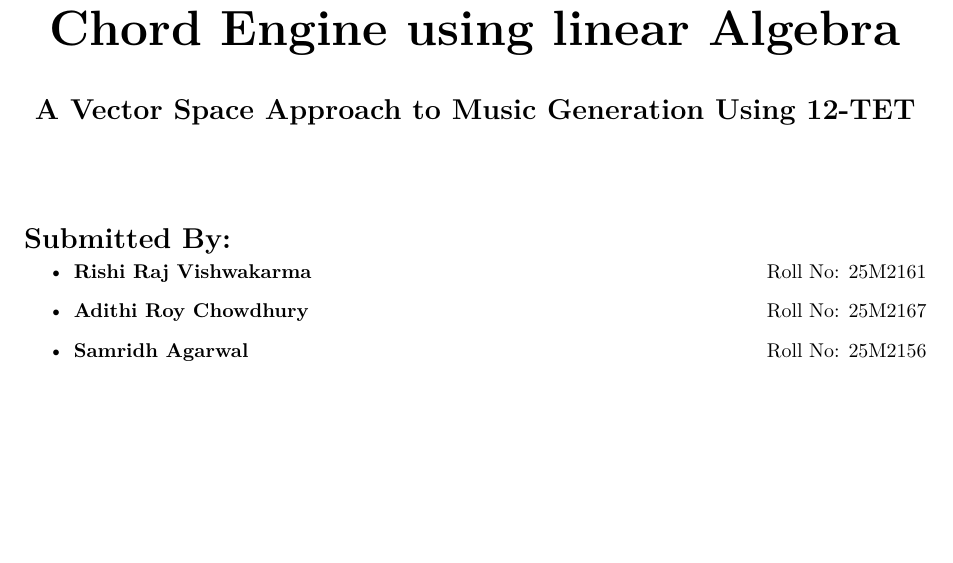
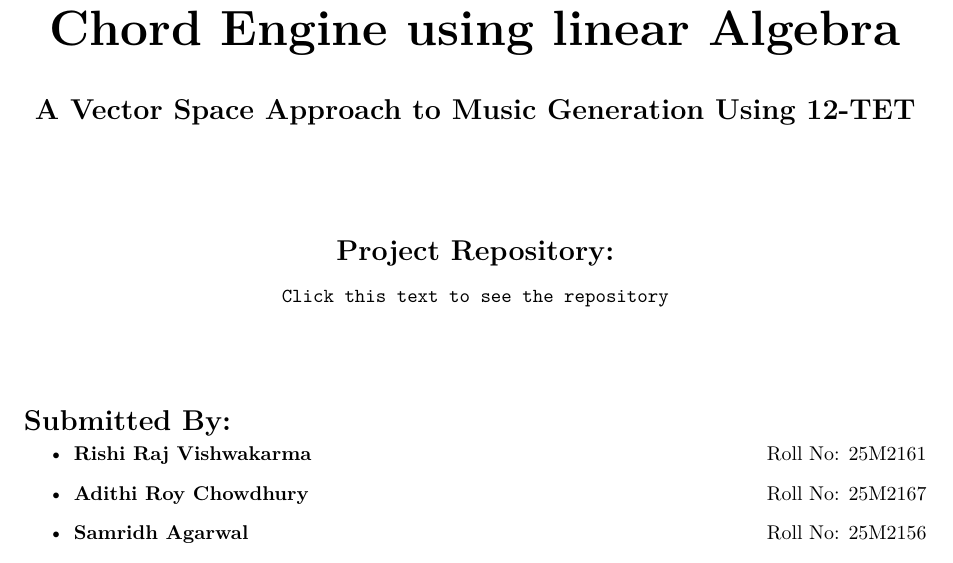
Before and after one commit to rishirajvishwakarmacode/ALA_art_project, a LaTeX thesis (Report/Chord_Engine_using_Linear_algebra.tex): part of page 1 of 30, cut so that both start at the same text, the shorter picture padded with empty space. Compiled offline with pdfLaTeX.

```diff
--- a/Report/Chord_Engine_using_Linear_algebra.tex
+++ b/Report/Chord_Engine_using_Linear_algebra.tex
@@ -118,6 +118,10 @@
 \textbf{\Huge Chord Engine using linear Algebra} \\[0.75cm]
 \textbf{\Large A Vector Space Approach to Music Generation Using 12-TET} \\[2cm]
 
+\textbf{\Large Project Repository:}\\[0.25cm]
+\href{https://github.com/rishirajvishwakarmacode/ALA_art_project/tree/main}{\texttt{Click this text to see the repository}} \\[2cm]
+
+
 % ---- Submitted By ----
 \begin{flushleft}
 \textbf{\Large Submitted By:}\\[0.25cm]
```
Also changed, not shown: Report/Chord_Engine_using_Linear_algebra.pdf, Report/Chord_Engine_using_Linear_algebra.tex (7 more changed lines), 11 other files.
